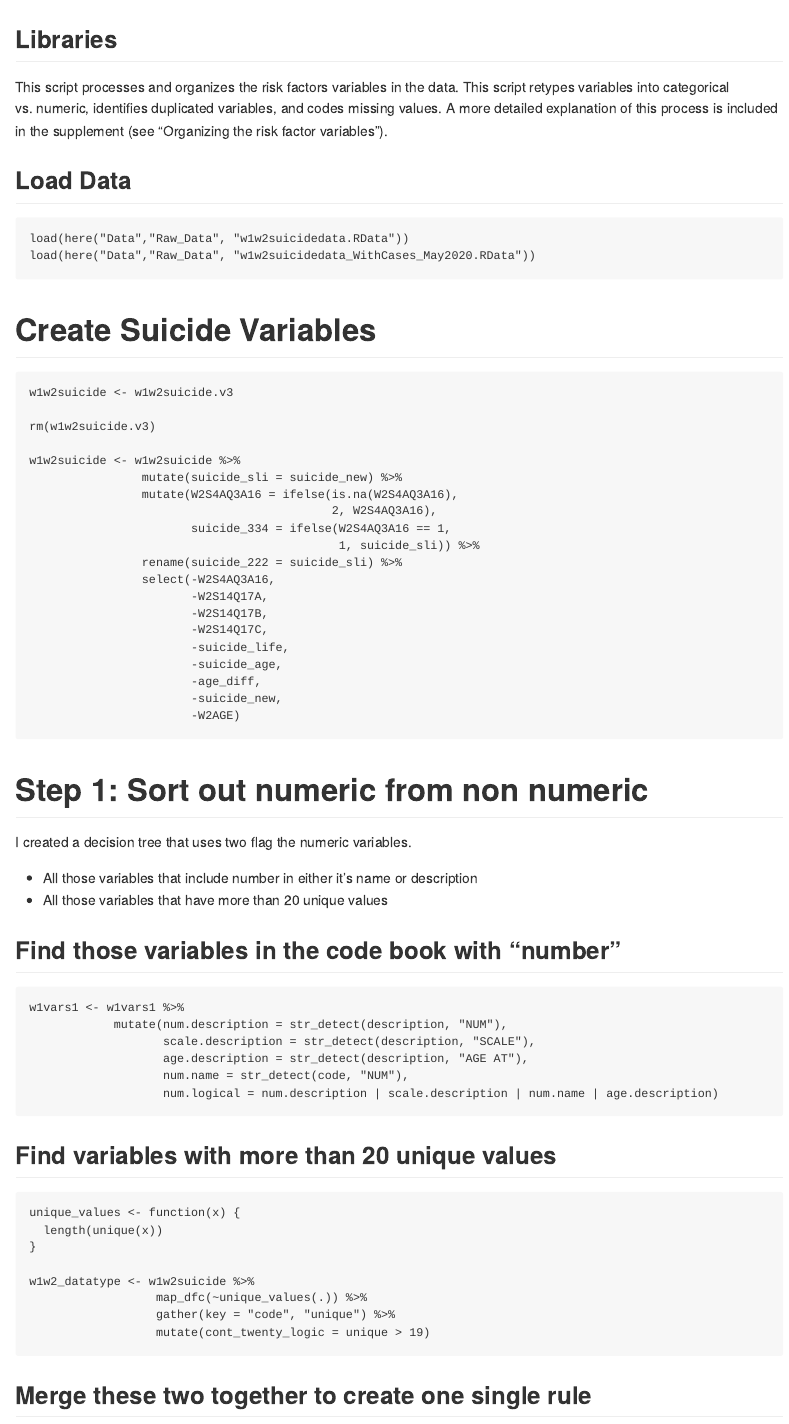
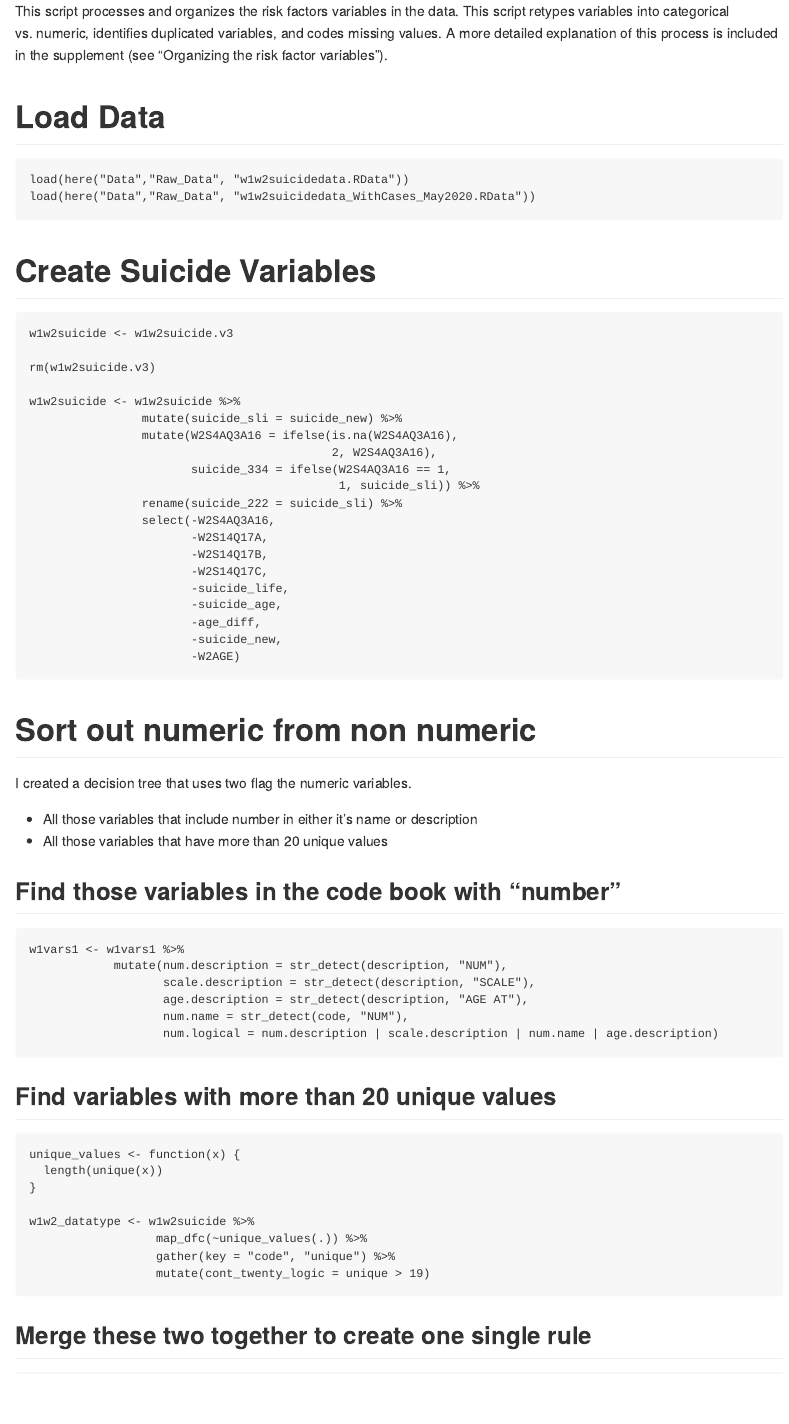
Before and after one commit to angelgar/JAMAPsych_2021_SuicideRiskFactors, an R Markdown document (Data_Processing/Script3_CleanData_JAMA2021_20220325.rmd): the page in a window 1100 px wide, from its top. The pictures show the output file Data_Processing/Script3_CleanData_JAMA2021_20220325.md that the author committed with the source, drawn offline in the style of GitHub.

Commit message:
"organized these files a bit better"

````diff
--- a/Data_Processing/Script3_CleanData_JAMA2021_20220325.rmd
+++ b/Data_Processing/Script3_CleanData_JAMA2021_20220325.rmd
@@ -5,7 +5,6 @@ date: "March 25th, 2022"
 output: md_document
 ---
 
-## Libraries
 
 ```{r setup, include=FALSE}
 
@@ -38,9 +37,9 @@ library(tidyverse)
 
 This script processes and organizes the risk factors variables in the data. This script retypes variables into categorical vs. numeric, identifies duplicated variables, and codes missing values. A more detailed explanation of this process is included in the supplement (see "Organizing the risk factor variables").
 
-## Load Data
+# Load Data
 
-```{r load data, cache = TRUE}
+```{r load data, cache = FALSE}
 
 load(here("Data","Raw_Data", "w1w2suicidedata.RData"))
 load(here("Data","Raw_Data", "w1w2suicidedata_WithCases_May2020.RData"))
@@ -77,7 +76,7 @@ w1w2suicide <- w1w2suicide %>%
 
 
 
-# Step 1: Sort out numeric from non numeric
+# Sort out numeric from non numeric
 
 I created a decision tree that uses two flag the numeric variables.
 
````
Also changed, not shown: Data_Processing/Script3_CleanData_JAMA2021_20220325.md.
